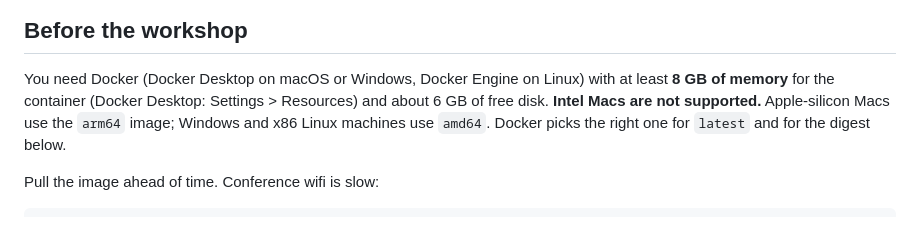
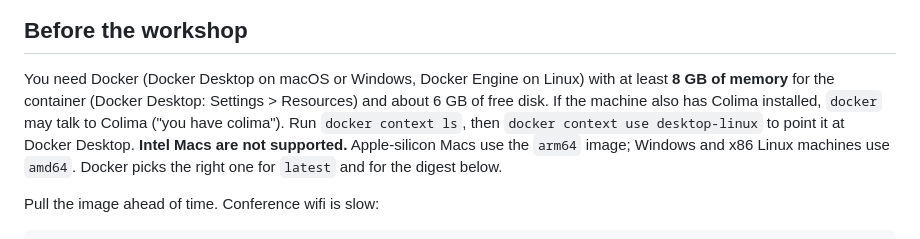
Before and after one commit to action-state-group/devcon-workshop, a Markdown page: README.md, the part around the change. Drawn GitHub-style.

Commit message:
docs: README line for machines with both Colima and Docker Desktop
Signed-off-by: Ethan Zhang <github@yzhang.io>

```diff
--- a/README.md
+++ b/README.md
@@ -20,6 +20,7 @@ Inference runs on your CPU (Docker on a Mac has no GPU access). The image is abo
 
 You need Docker (Docker Desktop on macOS or Windows, Docker Engine on Linux) with at least **8 GB of
 memory** for the container (Docker Desktop: Settings > Resources) and about 6 GB of free disk.
+If the machine also has Colima installed, `docker` may talk to Colima ("you have colima"). Run `docker context ls`, then `docker context use desktop-linux` to point it at Docker Desktop.
 **Intel Macs are not supported.** Apple-silicon Macs use the `arm64` image; Windows and x86 Linux machines use `amd64`. Docker picks the right one for `latest` and for the digest below.
 
 Pull the image ahead of time. Conference wifi is slow:
```
